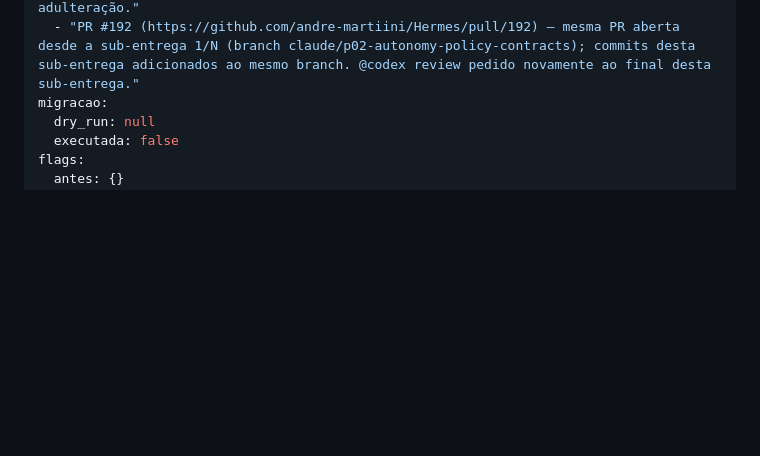
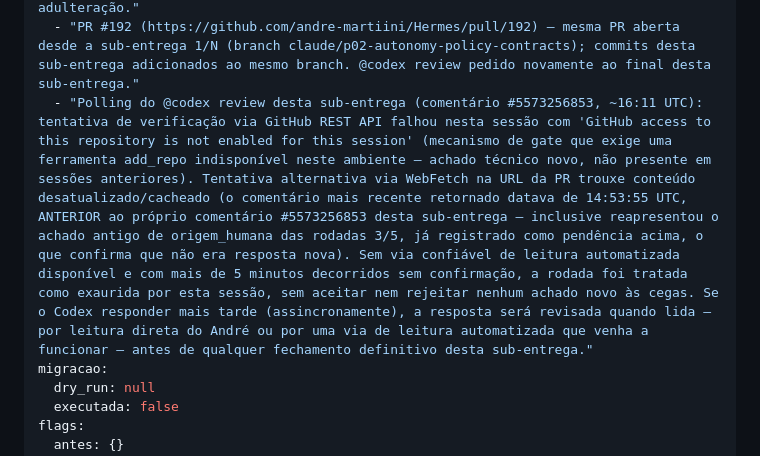
Before and after one commit to andre-martiini/Hermes, a Markdown page: docs/autonomia/execucao.md, the part around the change. GitHub-like rendering; blank space fills up the shorter version.

Commit message:
docs: registra encerramento da rodada de review da sub-entrega 2/N (verificação automatizada indisponível nesta sessão)

```diff
--- a/docs/autonomia/execucao.md
+++ b/docs/autonomia/execucao.md
@@ -313,6 +313,7 @@ testes:
 evidencias:
   - "Revisão adversarial por sub-agente independente (general-purpose, sem contexto prévio da implementação): encontrou o achado de bypass do _confirmed=true sem hook (único achado real) — verificado por inspeção direta do código real, não aceito às cegas. Fix aplicado e a MESMA revisão re-verificou com uma bateria mais agressiva de tentativas de exploit (21 checagens adicionais, todas passaram) mais um traço ponta a ponta do fluxo legítimo (criar→confirmar→executar→replay) contra um Firestore falso mínimo, confirmando fechamento do bypass e preservação do comportamento legítimo/anti-adulteração."
   - "PR #192 (https://github.com/andre-martiini/Hermes/pull/192) — mesma PR aberta desde a sub-entrega 1/N (branch claude/p02-autonomy-policy-contracts); commits desta sub-entrega adicionados ao mesmo branch. @codex review pedido novamente ao final desta sub-entrega."
+  - "Polling do @codex review desta sub-entrega (comentário #5573256853, ~16:11 UTC): tentativa de verificação via GitHub REST API falhou nesta sessão com 'GitHub access to this repository is not enabled for this session' (mecanismo de gate que exige uma ferramenta add_repo indisponível neste ambiente — achado técnico novo, não presente em sessões anteriores). Tentativa alternativa via WebFetch na URL da PR trouxe conteúdo desatualizado/cacheado (o comentário mais recente retornado datava de 14:53:55 UTC, ANTERIOR ao próprio comentário #5573256853 desta sub-entrega — inclusive reapresentou o achado antigo de origem_humana das rodadas 3/5, já registrado como pendência acima, o que confirma que não era resposta nova). Sem via confiável de leitura automatizada disponível e com mais de 5 minutos decorridos sem confirmação, a rodada foi tratada como exaurida por esta sessão, sem aceitar nem rejeitar nenhum achado novo às cegas. Se o Codex responder mais tarde (assincronamente), a resposta será revisada quando lida — por leitura direta do André ou por uma via de leitura automatizada que venha a funcionar — antes de qualquer fechamento definitivo desta sub-entrega."
 migracao:
   dry_run: null
   executada: false
```
